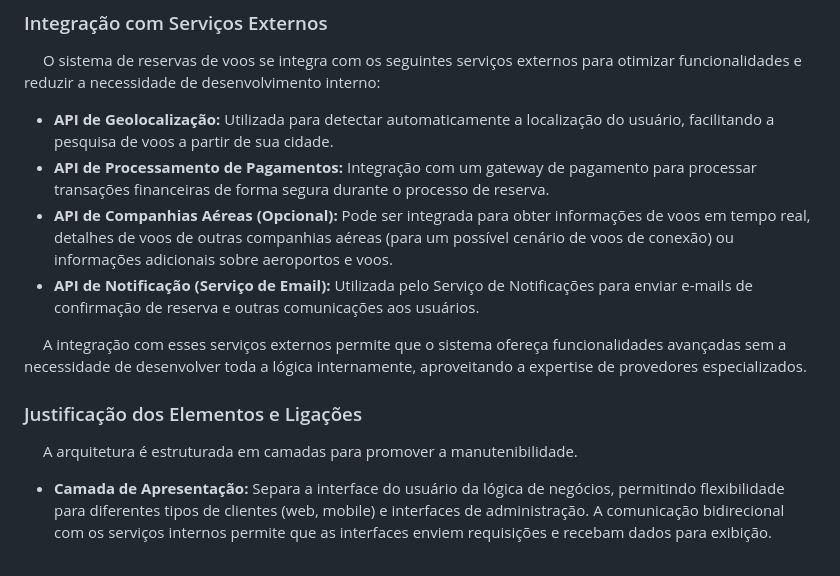
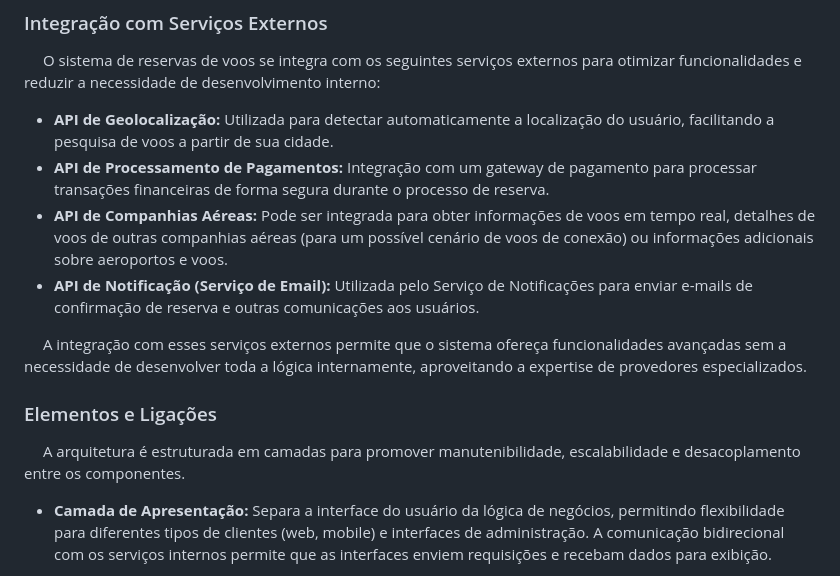
Before and after one commit to karinevicr/Arquitetura-SOA, a Markdown page: README.md, the part around one of its changes. GitHub-like rendering.

```diff
--- a/README.md
+++ b/README.md
@@ -40,14 +40,14 @@
 
 * **API de Geolocalização:** Utilizada para detectar automaticamente a localização do usuário, facilitando a pesquisa de voos a partir de sua cidade.
 * **API de Processamento de Pagamentos:** Integração com um gateway de pagamento para processar transações financeiras de forma segura durante o processo de reserva.
-* **API de Companhias Aéreas (Opcional):** Pode ser integrada para obter informações de voos em tempo real, detalhes de voos de outras companhias aéreas (para um possível cenário de voos de conexão) ou informações adicionais sobre aeroportos e voos.
+* **API de Companhias Aéreas:** Pode ser integrada para obter informações de voos em tempo real, detalhes de voos de outras companhias aéreas (para um possível cenário de voos de conexão) ou informações adicionais sobre aeroportos e voos.
 * **API de Notificação (Serviço de Email):** Utilizada pelo Serviço de Notificações para enviar e-mails de confirmação de reserva e outras comunicações aos usuários.
 
 &emsp; A integração com esses serviços externos permite que o sistema ofereça funcionalidades avançadas sem a necessidade de desenvolver toda a lógica internamente, aproveitando a expertise de provedores especializados.
 
-### Justificação dos Elementos e Ligações
+### Elementos e Ligações
 
-&emsp; A arquitetura é estruturada em camadas para promover a manutenibilidade.
+&emsp; A arquitetura é estruturada em camadas para promover manutenibilidade, escalabilidade e desacoplamento entre os componentes.
 
 * **Camada de Apresentação:** Separa a interface do usuário da lógica de negócios, permitindo flexibilidade para diferentes tipos de clientes (web, mobile) e interfaces de administração. A comunicação bidirecional com os serviços internos permite que as interfaces enviem requisições e recebam dados para exibição.
 
```
Also changed, not shown: other parts of README.md (+13 -11 lines), RNF.md (+0 -3 lines).
